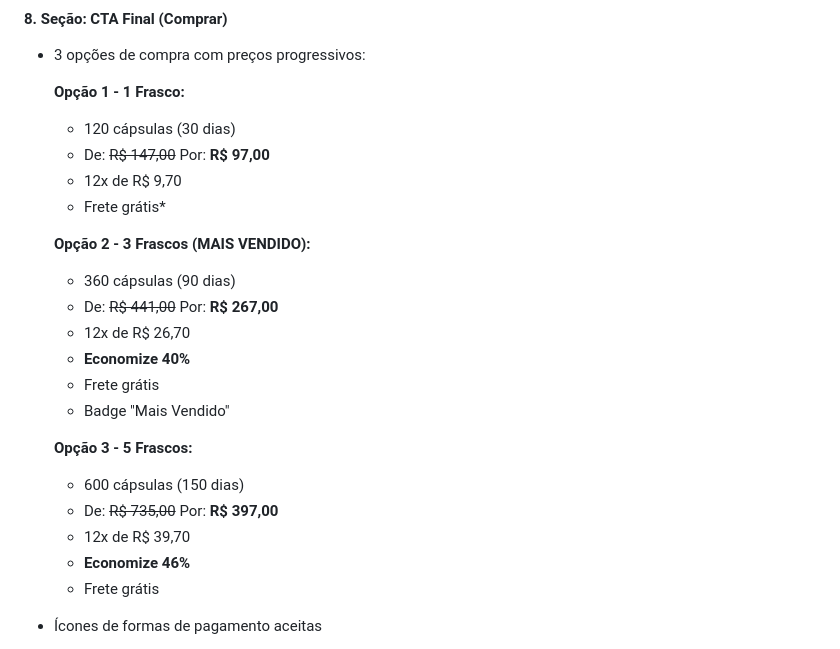
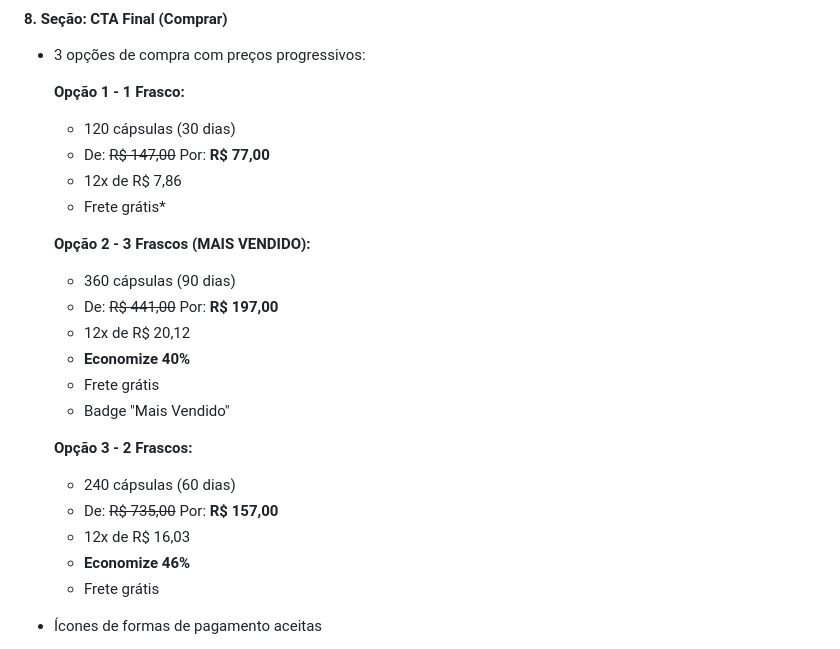
Before and after one commit to agromoringanatura/emcapsulas, a Markdown page: README.md, the part around the change. Drawn GitHub-style.

```diff
--- a/README.md
+++ b/README.md
@@ -106,22 +106,22 @@ Criar uma presença online profissional para venda de suplementos de Moringa Ole
 
   **Opção 1 - 1 Frasco:**
   - 120 cápsulas (30 dias)
-  - De: ~~R$ 147,00~~ Por: **R$ 97,00**
-  - 12x de R$ 9,70
+  - De: ~~R$ 147,00~~ Por: **R$ 77,00**
+  - 12x de R$ 7,86
   - Frete grátis*
 
   **Opção 2 - 3 Frascos (MAIS VENDIDO):**
   - 360 cápsulas (90 dias)
-  - De: ~~R$ 441,00~~ Por: **R$ 267,00**
-  - 12x de R$ 26,70
+  - De: ~~R$ 441,00~~ Por: **R$ 197,00**
+  - 12x de R$ 20,12
   - **Economize 40%**
   - Frete grátis
   - Badge "Mais Vendido"
 
-  **Opção 3 - 5 Frascos:**
-  - 600 cápsulas (150 dias)
-  - De: ~~R$ 735,00~~ Por: **R$ 397,00**
-  - 12x de R$ 39,70
+  **Opção 3 - 2 Frascos:**
+  - 240 cápsulas (60 dias)
+  - De: ~~R$ 735,00~~ Por: **R$ 157,00**
+  - 12x de R$ 16,03
   - **Economize 46%**
   - Frete grátis
 
```
